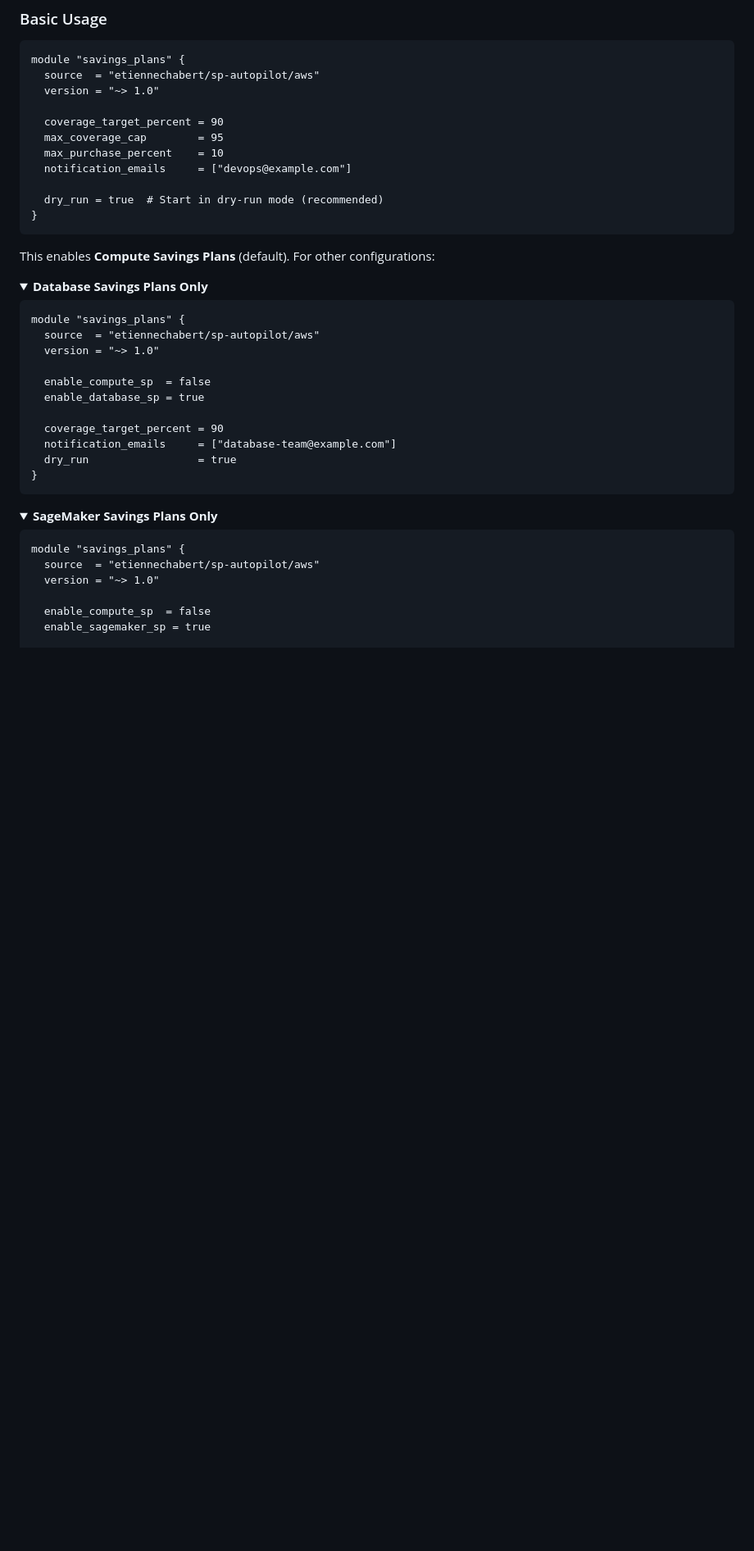
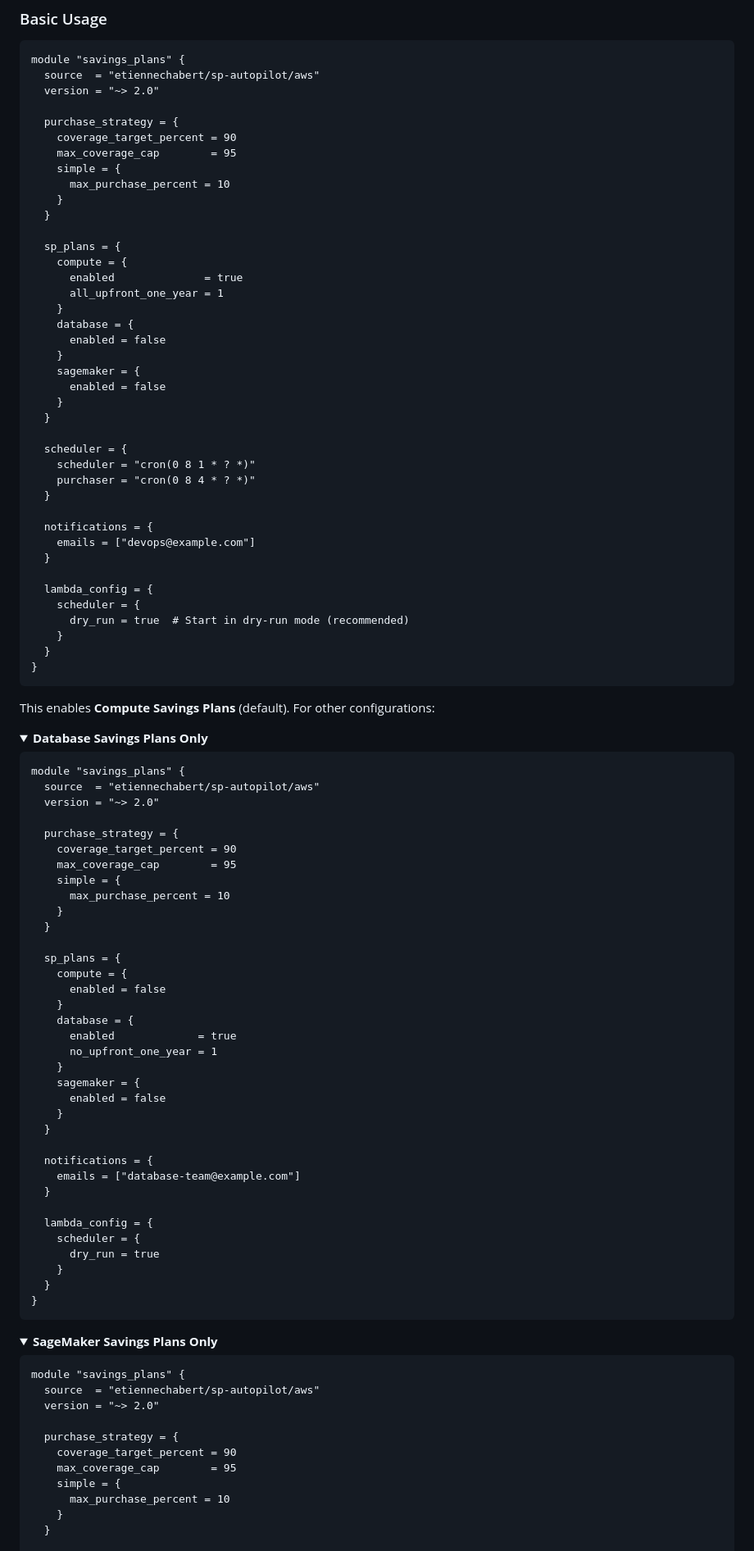
Before and after one commit to etiennechabert/terraform-aws-sp-autopilot, a Markdown page: README.md, the part around one of its changes. Shown at 82% size. Drawn GitHub-style; folded sections open; blank space fills up the shorter version.

````diff
--- a/README.md
+++ b/README.md
@@ -107,14 +107,43 @@ The module consists of two Lambda functions with an SQS queue between them:
 ```hcl
 module "savings_plans" {
   source  = "etiennechabert/sp-autopilot/aws"
-  version = "~> 1.0"
+  version = "~> 2.0"
 
-  coverage_target_percent = 90
-  max_coverage_cap        = 95
-  max_purchase_percent    = 10
-  notification_emails     = ["devops@example.com"]
+  purchase_strategy = {
+    coverage_target_percent = 90
+    max_coverage_cap        = 95
+    simple = {
+      max_purchase_percent = 10
+    }
+  }
 
-  dry_run = true  # Start in dry-run mode (recommended)
+  sp_plans = {
+    compute = {
+      enabled              = true
+      all_upfront_one_year = 1
+    }
+    database = {
+      enabled = false
+    }
+    sagemaker = {
+      enabled = false
+    }
+  }
+
+  scheduler = {
+    scheduler = "cron(0 8 1 * ? *)"
+    purchaser = "cron(0 8 4 * ? *)"
+  }
+
+  notifications = {
+    emails = ["devops@example.com"]
+  }
+
+  lambda_config = {
+    scheduler = {
+      dry_run = true  # Start in dry-run mode (recommended)
+    }
+  }
 }
 ```
 
@@ -126,14 +155,38 @@ This enables **Compute Savings Plans** (default). For other configurations:
 ```hcl
 module "savings_plans" {
   source  = "etiennechabert/sp-autopilot/aws"
-  version = "~> 1.0"
+  version = "~> 2.0"
 
-  enable_compute_sp  = false
-  enable_database_sp = true
+  purchase_strategy = {
+    coverage_target_percent = 90
+    max_coverage_cap        = 95
+    simple = {
+      max_purchase_percent = 10
+    }
+  }
 
-  coverage_target_percent = 90
-  notification_emails     = ["database-team@example.com"]
-  dry_run                 = true
+  sp_plans = {
+    compute = {
+      enabled = false
+    }
+    database = {
+      enabled             = true
+      no_upfront_one_year = 1
+    }
+    sagemaker = {
+      enabled = false
+    }
+  }
+
+  notifications = {
+    emails = ["database-team@example.com"]
+  }
+
+  lambda_config = {
+    scheduler = {
+      dry_run = true
+    }
+  }
 }
 ```
 </details>
@@ -144,8 +197,13 @@ module "savings_plans" {
 ```hcl
 module "savings_plans" {
   source  = "etiennechabert/sp-autopilot/aws"
-  version = "~> 1.0"
+  version = "~> 2.0"
 
-  enable_compute_sp  = false
-  enable_sagemaker_sp = true
+  purchase_strategy = {
+    coverage_target_percent = 90
+    max_coverage_cap        = 95
+    simple = {
+      max_purchase_percent = 10
+    }
+  }
 
````
Also changed, not shown: other parts of README.md (+179 -80 lines).
